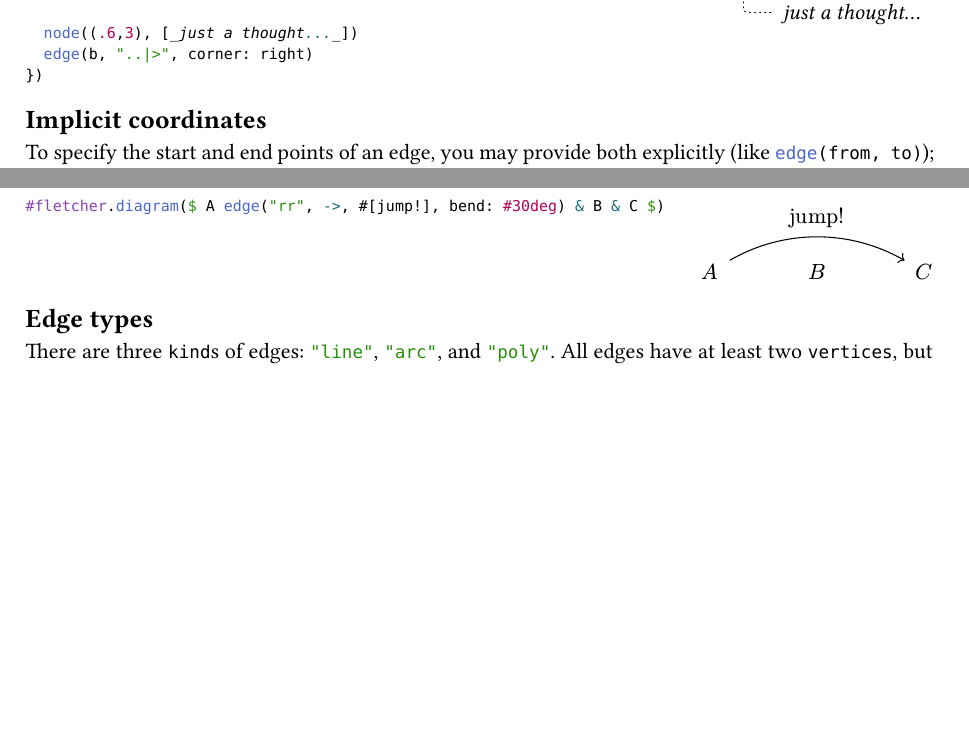
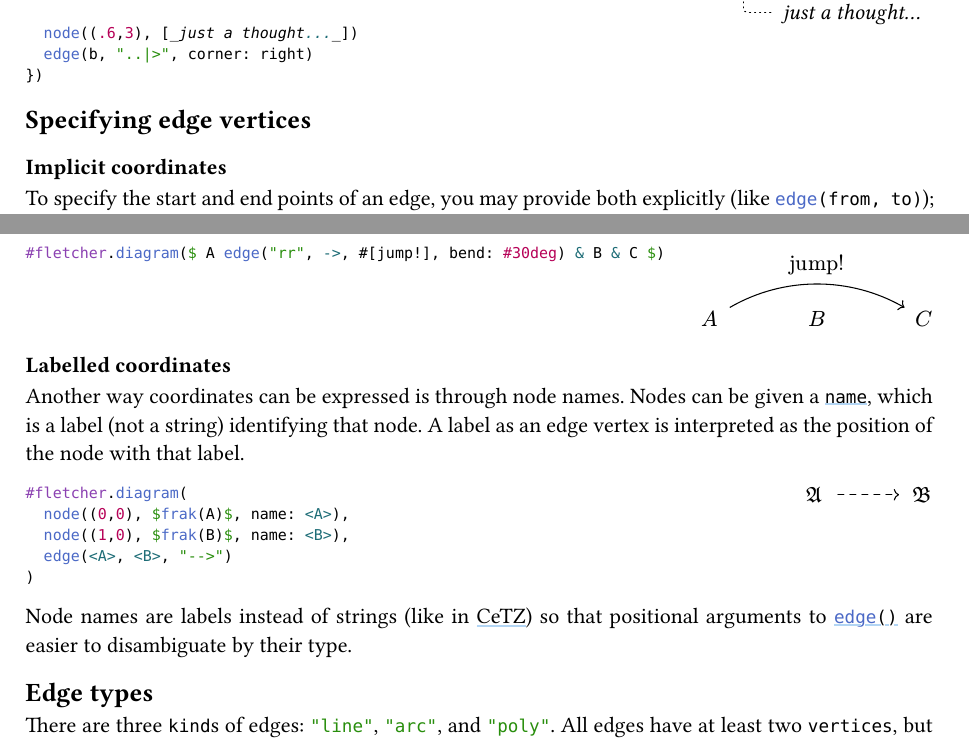
Before and after one commit to Jollywatt/typst-fletcher, a Typst document (docs/manual.typ): two parts of pages 5 and 6 of 37, joined at a grey line, cut so that both start at the same text, the shorter picture padded with empty space. The pictures show the PDF file docs/manual.pdf that the author committed with the source.

Commit message:
docs: add named coordinates section in manual

````diff
--- a/docs/manual.typ
+++ b/docs/manual.typ
@@ -519,7 +519,9 @@ Edges connect two coordinates. If there is a node at an endpoint, the edge attac
 })
 ```)
 
-== Implicit coordinates
+== Specifying edge vertices
+
+=== Implicit coordinates
 
 To specify the start and end points of an edge, you may provide both explicitly (like `edge(from, to)`); leave `from` implicit (like `edge(to)`); or leave both implicit.
 When `from` is implicit, it becomes the coordinate of the last `node`, and if `to` is implicit, the next `node`.
@@ -559,6 +561,22 @@ You may specify an edge's direction instead of its end coordinate. This can be d
 #code-example-row(```typ
 #fletcher.diagram($ A edge("rr", ->, #[jump!], bend: #30deg) & B & C $)
 ```)
+
+=== Labelled coordinates
+
+Another way coordinates can be expressed is through node names.
+Nodes can be given a #param[node][name], which is a label (not a string) identifying that node.
+A label as an edge vertex is interpreted as the position of the node with that label.
+
+#code-example-row(```typ
+#fletcher.diagram(
+	node((0,0), $frak(A)$, name: <A>),
+	node((1,0), $frak(B)$, name: <B>),
+	edge(<A>, <B>, "-->")
+)
+```)
+
+Node names are labels instead of strings (like in CeTZ) so that positional arguments to `edge()` are easier to disambiguate by their type.
 
 == Edge types
 
````
Also changed, not shown: docs/manual.pdf, docs/manual.typ (2 more changed lines).
